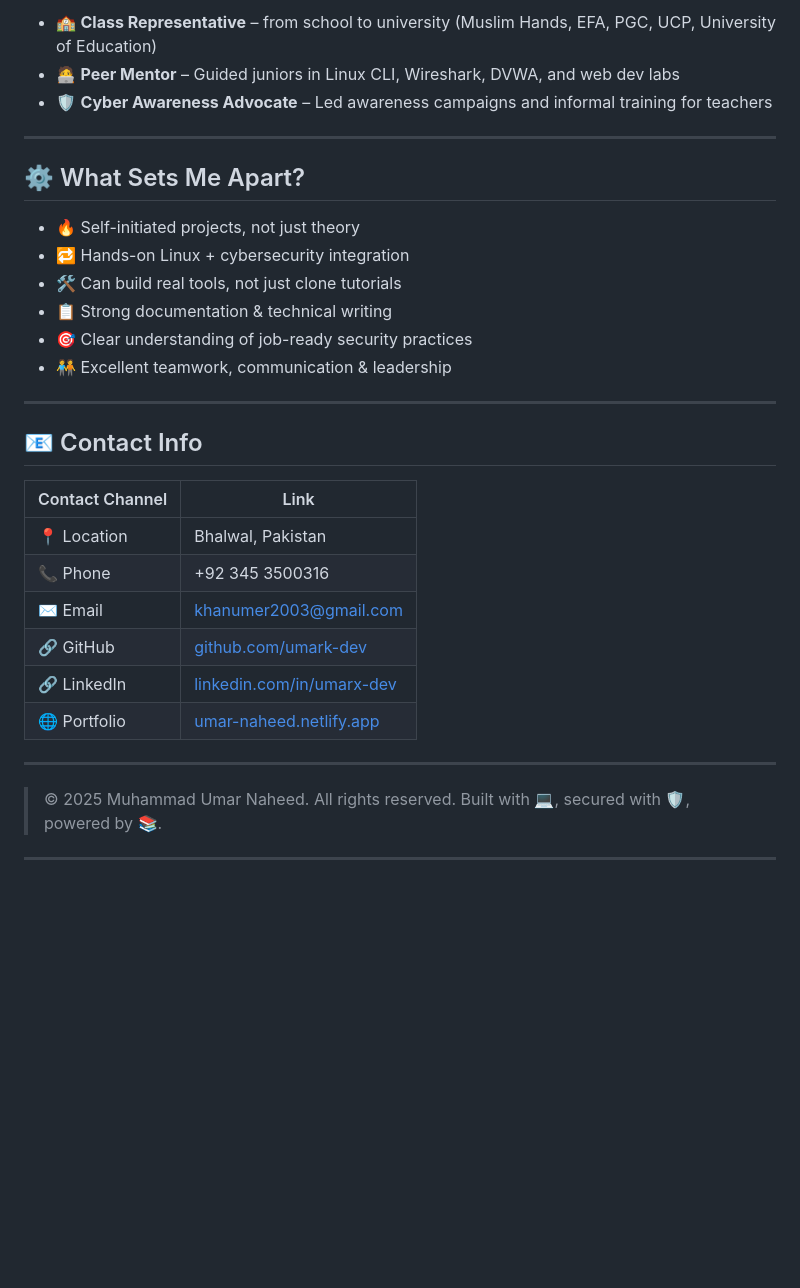
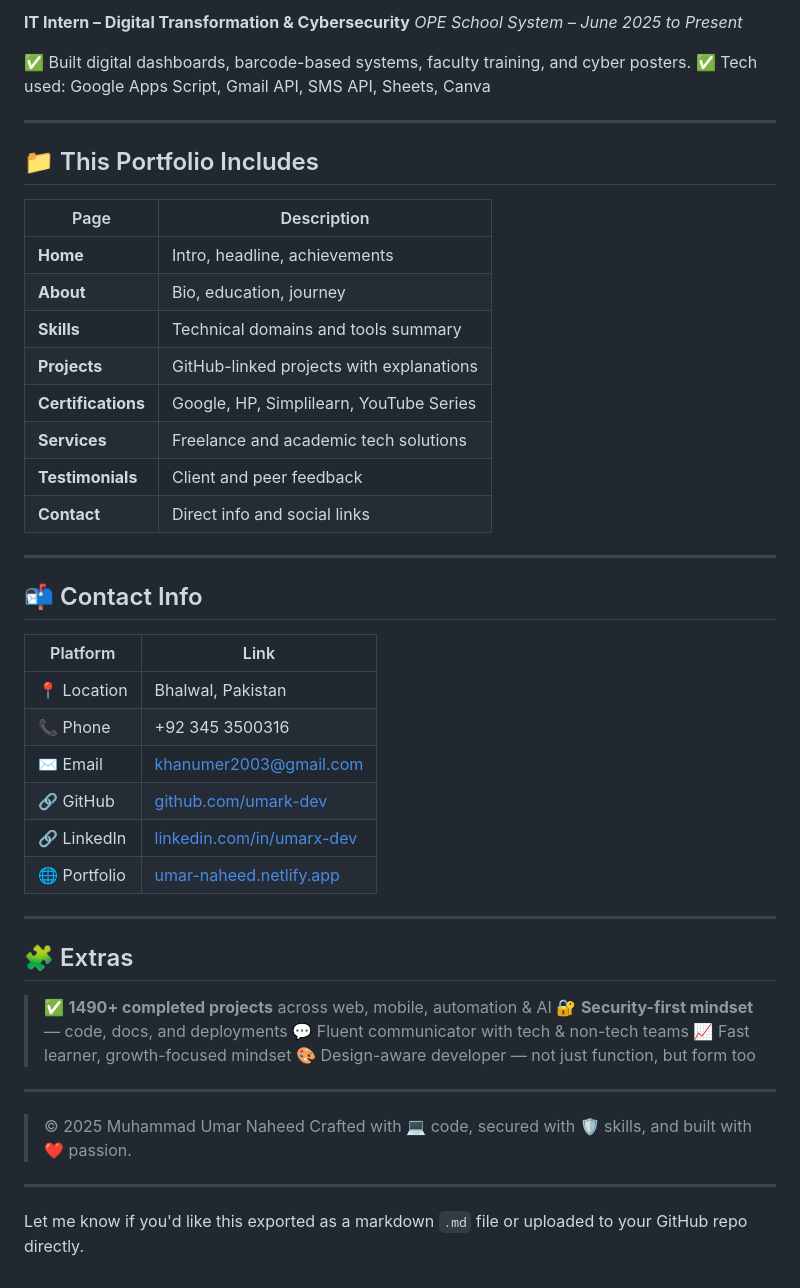
Before and after one commit to umark-dev/UmarNaheed-Portfolio, a Markdown page: README.md, the part around one of its changes. GitHub-like rendering; blank space fills up the shorter version.

```diff
--- a/README.md
+++ b/README.md
@@ -141,35 +114,53 @@ Highlights: Web Development, Database Systems, Python, Operating Systems
 
-* 🏫 **Class Representative** – from school to university (Muslim Hands, EFA, PGC, UCP, University of Education)
-* 🧑‍💻 **Peer Mentor** – Guided juniors in Linux CLI, Wireshark, DVWA, and web dev labs
-* 🛡 **Cyber Awareness Advocate** – Led awareness campaigns and informal training for teachers
+**IT Intern – Digital Transformation & Cybersecurity**
+*OPE School System – June 2025 to Present*
+
+✅ Built digital dashboards, barcode-based systems, faculty training, and cyber posters.
+✅ Tech used: Google Apps Script, Gmail API, SMS API, Sheets, Canva
 
 ---
 
-## ⚙️ What Sets Me Apart?
+## 📁 This Portfolio Includes
 
-* 🔥 Self-initiated projects, not just theory
-* 🔁 Hands-on Linux + cybersecurity integration
-* 🛠 Can build real tools, not just clone tutorials
-* 📋 Strong documentation & technical writing
-* 🎯 Clear understanding of job-ready security practices
-* 🧑‍🤝‍🧑 Excellent teamwork, communication & leadership
+| Page               | Description                              |
+| ------------------ | ---------------------------------------- |
+| **Home**           | Intro, headline, achievements            |
+| **About**          | Bio, education, journey                  |
+| **Skills**         | Technical domains and tools summary      |
+| **Projects**       | GitHub-linked projects with explanations |
+| **Certifications** | Google, HP, Simplilearn, YouTube Series  |
+| **Services**       | Freelance and academic tech solutions    |
+| **Testimonials**   | Client and peer feedback                 |
+| **Contact**        | Direct info and social links             |
 
 ---
 
-## 📧 Contact Info
+## 📬 Contact Info
 
-| Contact Channel | Link                                                           |
-| --------------- | -------------------------------------------------------------- |
-| 📍 Location     | Bhalwal, Pakistan                                              |
-| 📞 Phone        | +92 345 3500316                                                |
-| ✉️ Email        | [khanumer2003@gmail.com](mailto:khanumer2003@gmail.com)        |
-| 🔗 GitHub       | [github.com/umark-dev](https://github.com/umark-dev)           |
-| 🔗 LinkedIn     | [linkedin.com/in/umarx-dev](https://linkedin.com/in/umarx-dev) |
-| 🌐 Portfolio    | [umar-naheed.netlify.app](https://umar-naheed.netlify.app)     |
+| Platform     | Link                                                           |
+| ------------ | -------------------------------------------------------------- |
+| 📍 Location  | Bhalwal, Pakistan                                              |
+| 📞 Phone     | +92 345 3500316                                                |
+| ✉️ Email     | [khanumer2003@gmail.com](mailto:khanumer2003@gmail.com)        |
+| 🔗 GitHub    | [github.com/umark-dev](https://github.com/umark-dev)           |
+| 🔗 LinkedIn  | [linkedin.com/in/umarx-dev](https://linkedin.com/in/umarx-dev) |
+| 🌐 Portfolio | [umar-naheed.netlify.app](https://umar-naheed.netlify.app)     |
 
 ---
 
-> © 2025 Muhammad Umar Naheed. All rights reserved.
-> Built with 💻, secured with 🛡️, powered by 📚.
+## 🧩 Extras
+
+> ✅ **1490+ completed projects** across web, mobile, automation & AI
+> 🔐 **Security-first mindset** — code, docs, and deployments
+> 💬 Fluent communicator with tech & non-tech teams
+> 📈 Fast learner, growth-focused mindset
+> 🎨 Design-aware developer — not just function, but form too
 
 ---
+
+> © 2025 Muhammad Umar Naheed
+> Crafted with 💻 code, secured with 🛡️ skills, and built with ❤️ passion.
+
+---
+
+Let me know if you'd like this exported as a markdown `.md` file or uploaded to your GitHub repo directly.
```
Also changed, not shown: other parts of README.md (+67 -94 lines).
